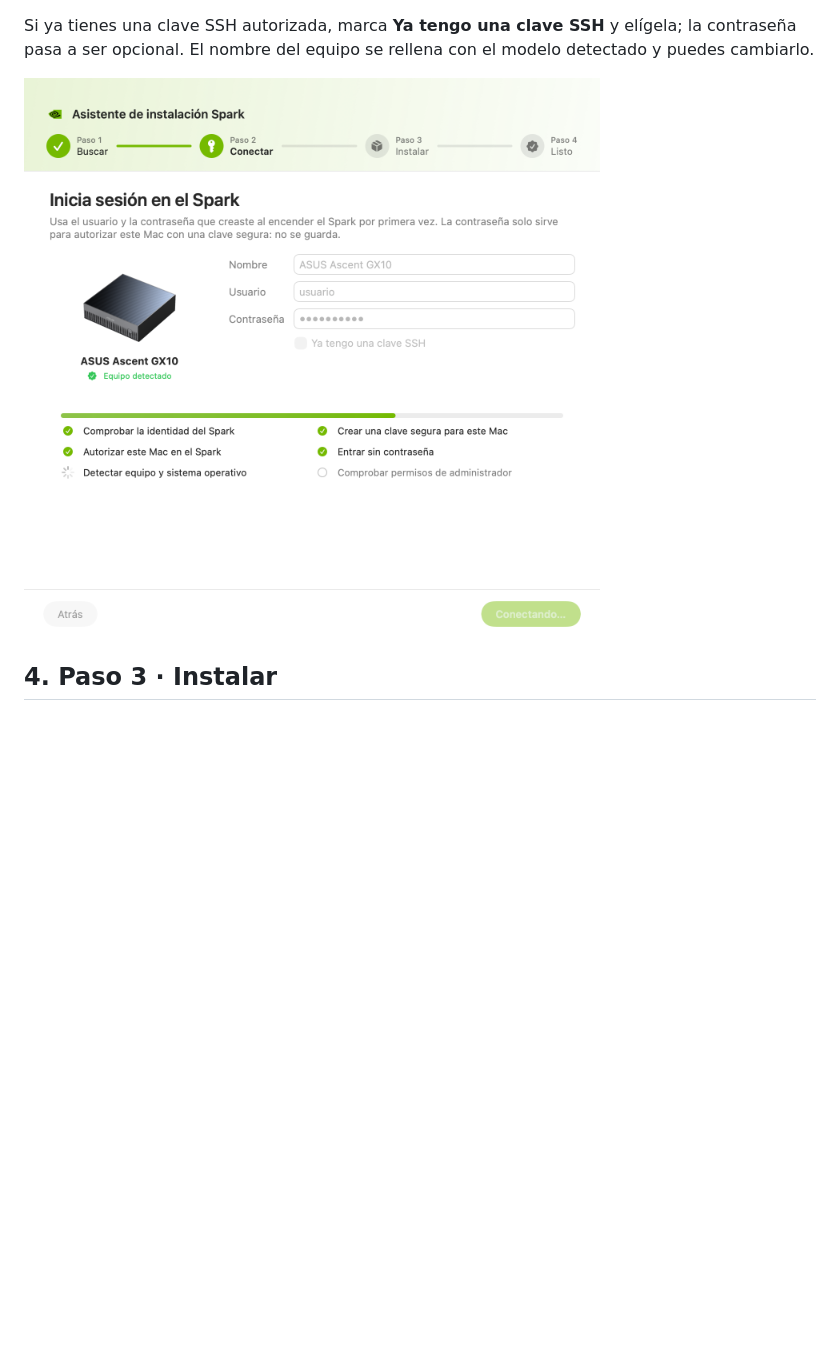
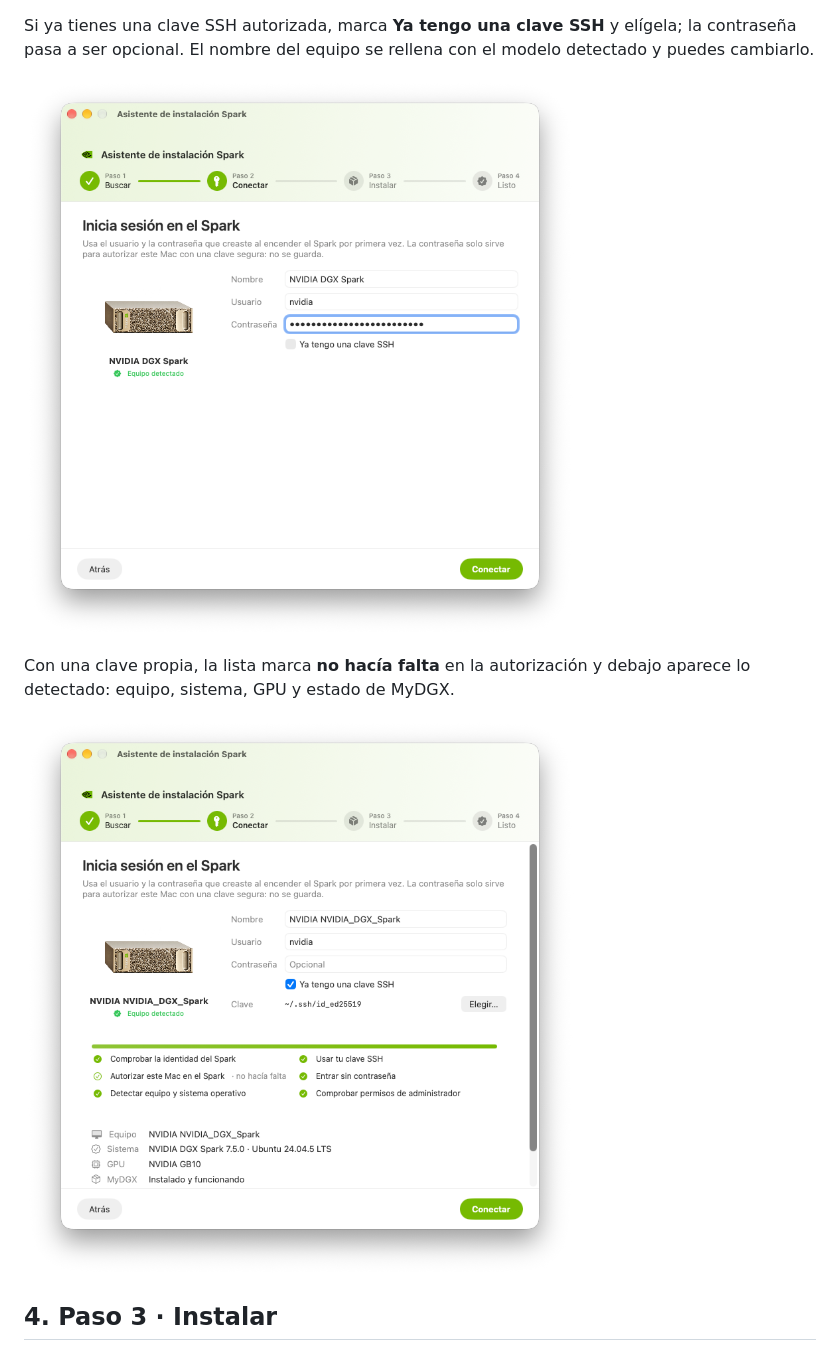
Before and after one commit to yadox666/MyDGX, a Markdown page: docs/quickstart.md, the part around one of its changes. GitHub-like rendering; pictures changed too: docs/images/setup-connect-checks.png (added), docs/images/setup-connect.png; blank space fills up the shorter version.

```diff
--- a/docs/quickstart.md
+++ b/docs/quickstart.md
@@ -99,7 +99,12 @@ Si ya tienes una clave SSH autorizada, marca **Ya tengo una clave SSH** y elíge
 la contraseña pasa a ser opcional. El nombre del equipo se rellena con el modelo
 detectado y puedes cambiarlo.
 
-![Paso 2: inicio de sesión y comprobaciones](images/setup-connect.png)
+![Paso 2: usuario y contraseña del Spark](images/setup-connect.png)
+
+Con una clave propia, la lista marca **no hacía falta** en la autorización y debajo
+aparece lo detectado: equipo, sistema, GPU y estado de MyDGX.
+
+![Paso 2: comprobaciones completadas con una clave SSH existente](images/setup-connect-checks.png)
 
 ## 4. Paso 3 · Instalar
 
```
Also changed, not shown: other parts of docs/quickstart.md (+6 -5 lines), macos/MyDGXTray/PREFERENCIAS.md (+3 -0 lines), macos/MyDGXTray/README.md (+17 -0 lines), docs/images/setup-done.png, docs/images/setup-find.png, docs/images/setup-install.png, 9 other files.
